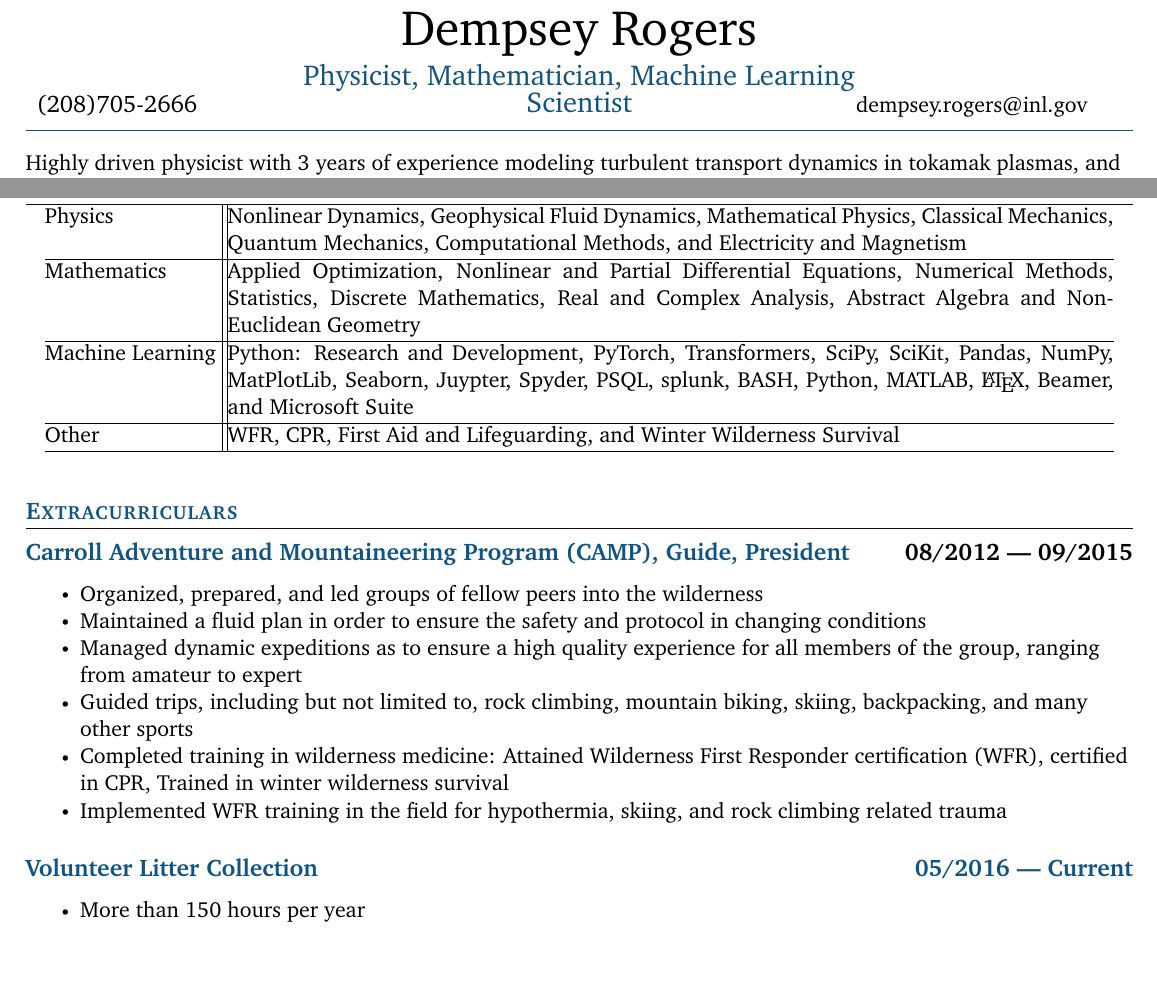
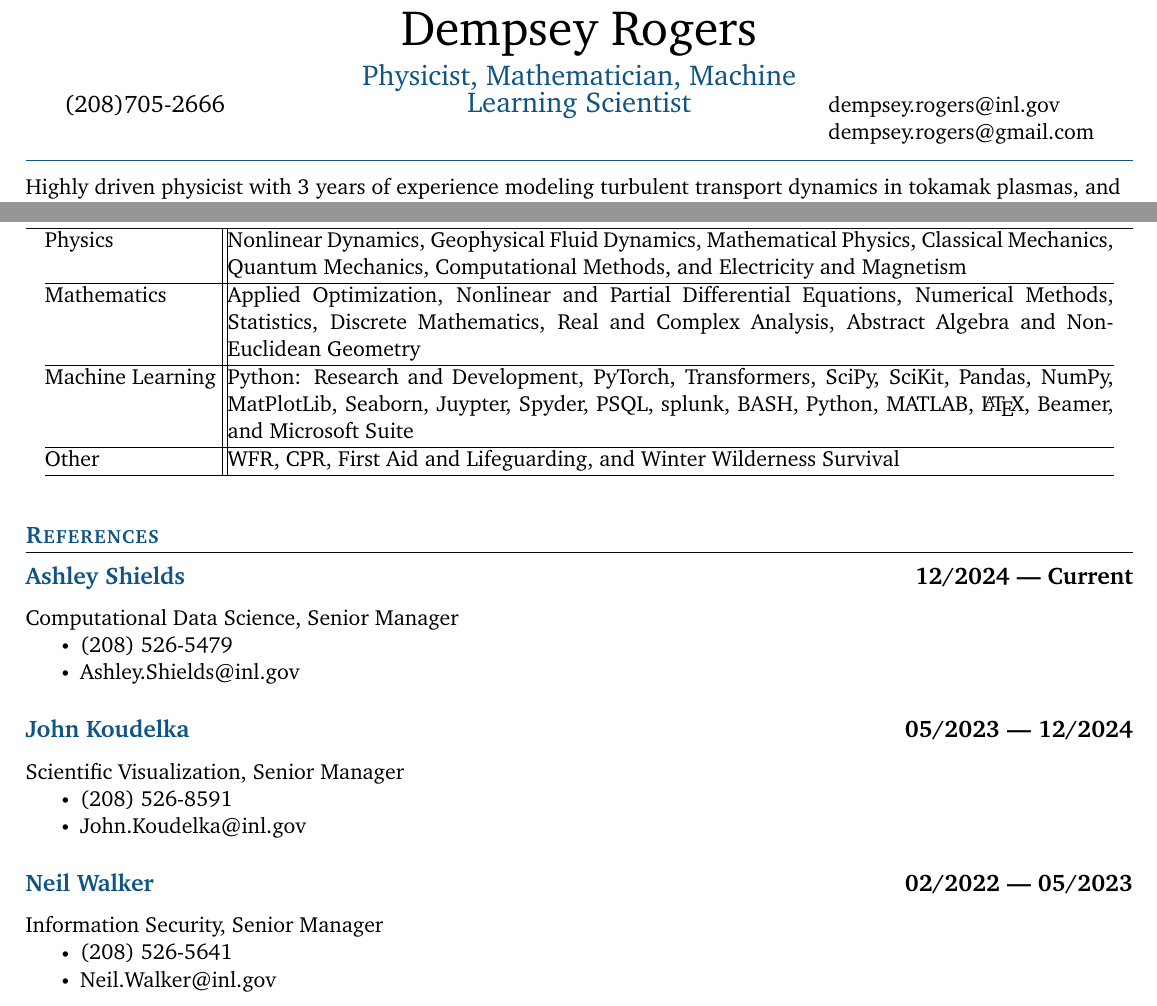
Before and after one commit to DempseyRogers/INL_Resume_2025, a LaTeX CV (Rogers_Resume_2025_02.tex): two parts of pages 1 and 2 of 2, joined at a grey line, cut so that both start at the same text, the shorter picture padded with empty space. Compiled offline with pdfLaTeX.

```diff
--- a/Rogers_Resume_2025_02.tex
+++ b/Rogers_Resume_2025_02.tex
@@ -27,15 +27,17 @@
             \large (208)705-2666
             %
     \end{minipage}%
-    \begin{minipage}[b]{0.5\textwidth}
+    \begin{minipage}[b]{0.45\textwidth}
             \centering
             {\Huge Dempsey Rogers} \\ %
             \vspace{0.1cm}
             {\color{cvblue} \Large{Physicist, Mathematician, Machine Learning Scientist}} \\
     \end{minipage}%
-    \begin{minipage}[b]{0.24\textwidth}
+    \begin{minipage}[t]{0.24\textwidth}
 %            \flushright \large  %Willing to Relocate
+            % \vspace{.5in}
             {\href{mailto:dempsey.rogers@inl.gov}{dempsey.rogers@inl.gov} }
+            {\href{mailto:dempsey.rogers@gmail.com}{dempsey.rogers@gmail.com} }
             % \href{https://Add_your_portfolio_here_}{Portfolio}
             % \large {Fairbanks, AK}
     \end{minipage}
@@ -167,23 +171,42 @@
 
 
 
-\section{\color{cvblue}Extracurriculars }
+% \section{\color{cvblue}Extracurriculars }
 
-\subsection*{{\color{cvblue}Carroll Adventure and Mountaineering Program (CAMP), Guide, President} \hfill 08/2012 --- 09/2015}
-    \begin{itemize}
-\item  Organized, prepared, and led groups of fellow peers into the wilderness
-\item  Maintained a fluid plan in order to ensure the safety and protocol in changing conditions
-\item  Managed dynamic expeditions as to ensure a high quality experience for all members of the group, ranging from amateur to expert
-\item  Guided trips, including but not limited to, rock climbing, mountain biking, skiing, backpacking, and
-many other sports
-\item  Completed training in wilderness medicine: Attained Wilderness First Responder certification (WFR), certified in CPR, Trained in winter wilderness survival
-\item Implemented WFR training in the field for hypothermia, skiing, and  rock climbing related trauma      \end{itemize}
+% \subsection*{{\color{cvblue}Carroll Adventure and Mountaineering Program (CAMP), Guide, President} \hfill 08/2012 --- 09/2015}
+%     \begin{itemize}
+% \item  Organized, prepared, and led groups of fellow peers into the wilderness
+% \item  Maintained a fluid plan in order to ensure the safety and protocol in changing conditions
+% \item  Managed dynamic expeditions as to ensure a high quality experience for all members of the group, ranging from amateur to expert
+% \item  Guided trips, including but not limited to, rock climbing, mountain biking, skiing, backpacking, and
+% many other sports
+% \item  Completed training in wilderness medicine: Attained Wilderness First Responder certification (WFR), certified in CPR, Trained in winter wilderness survival
+% \item Implemented WFR training in the field for hypothermia, skiing, and  rock climbing related trauma      \end{itemize}
 
+% \subsection*{\color{cvblue}Volunteer Litter Collection \hfill 05/2016 --- Current}
+%     \begin{itemize}
+%         \item More than 150 hours per year
+%      \end{itemize}
+\section{\color{cvblue}References }
+\subsection*{{\color{cvblue}Ashley Shields}\hfill 12/2024 --- Current}
+Computational Data Science, Senior Manager
+\begin{itemize}
+    \item (208) 526-5479
+    \item Ashley.Shields@inl.gov
+\end{itemize}
 
+\subsection*{{\color{cvblue}John Koudelka}\hfill 05/2023 --- 12/2024}
+Scientific Visualization, Senior Manager
+\begin{itemize}
+    \item (208) 526-8591
+    \item John.Koudelka@inl.gov
+\end{itemize}
 
-\subsection*{\color{cvblue}Volunteer Litter Collection \hfill 05/2016 --- Current}
-    \begin{itemize}
-        \item More than 150 hours per year
-     \end{itemize}
+\subsection*{{\color{cvblue}Neil Walker}\hfill 02/2022 --- 05/2023}
+Information Security, Senior Manager
+\begin{itemize}
+    \item (208) 526-5641
+    \item Neil.Walker@inl.gov
+\end{itemize}
 
 \end{document}
```
Also changed, not shown: Rogers_Resume_2025_02.pdf, Rogers_Resume_2025_02.tex (6 more changed lines), 1 other file.
